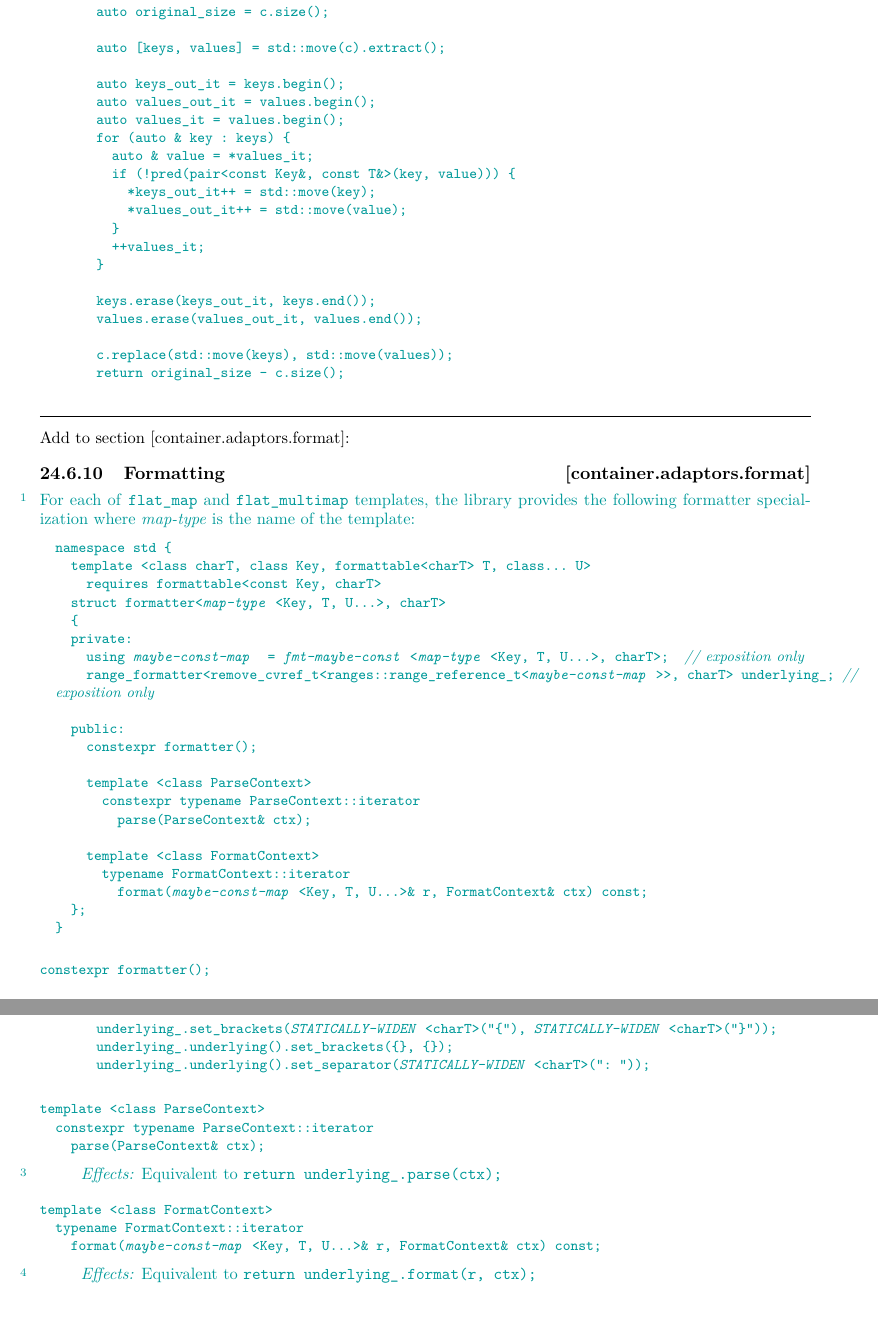
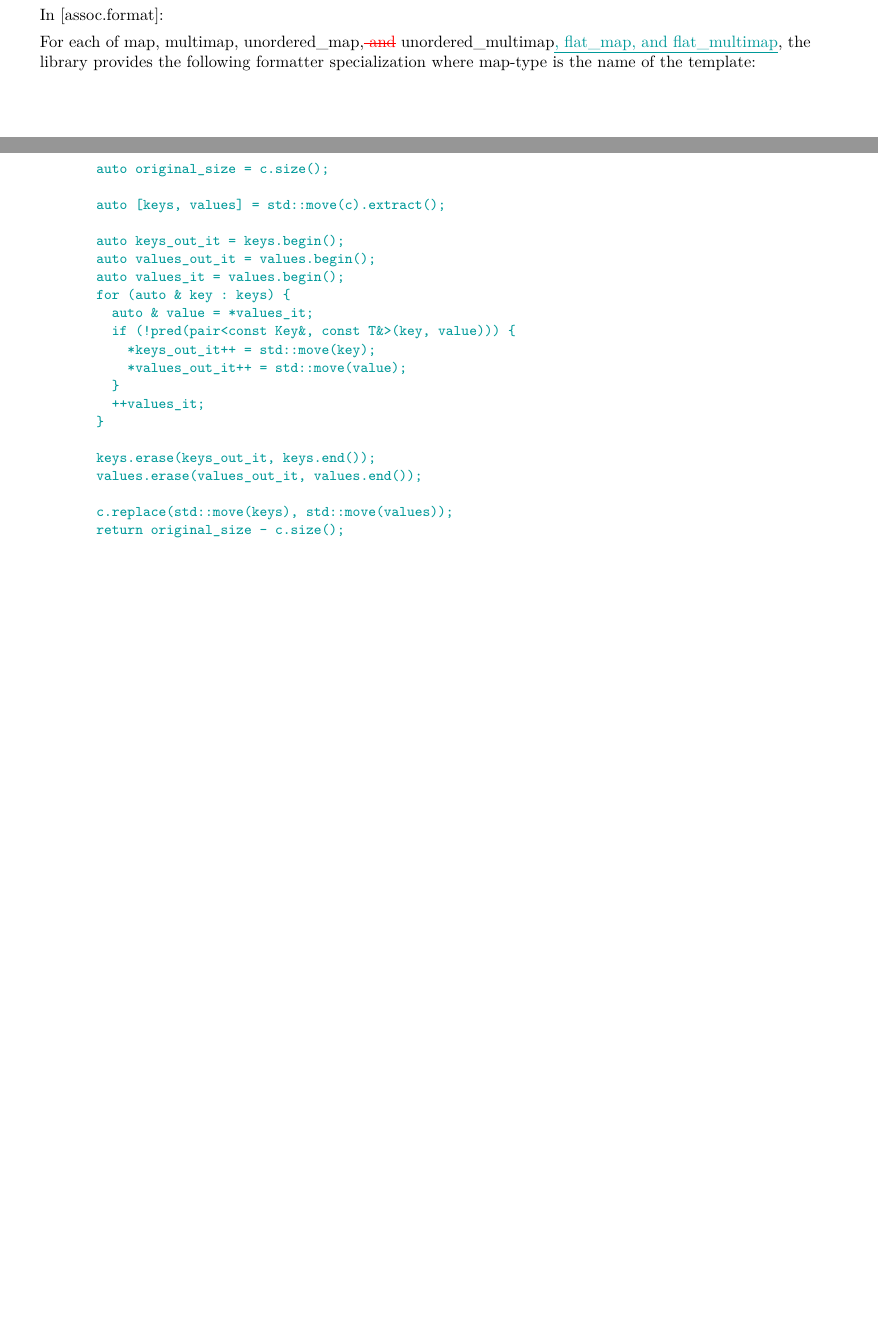
Before and after one commit to tzlaine/flat_map, a LaTeX book (paper/paper.tex, which reads paper/containers-lib.tex, paper/revisions.tex): two parts of pages 29 and 30 of 31 before the commit and two parts of pages 4 and 29 of 30 after it, joined at a grey line, cut at the place of the change, the shorter picture padded with empty space. Compiled offline with pdfLaTeX.

Commit message:
Remove explicit wording on formatting flat_*set, and instead add flat_*set to the list of sets in [assoc.format].

```diff
--- a/paper/containers-lib.tex
+++ b/paper/containers-lib.tex
@@ -1818,73 +1818,3 @@ return original_size - c.size();
 \end{codeblock}
 \end{itemdescr}
 \end{addedblock}
-
-\noindent\makebox[\linewidth]{\rule{\textwidth}{0.4pt}}
-
-Add to section [container.adaptors.format]:
-
-\rSec2[container.adaptors.format]{Formatting}
-\begin{addedblock}
-\pnum
-For each of \tcode{flat_map} and \tcode{flat_multimap} templates, the library provides the following formatter specialization where \placeholder{map-type} is the name of the template:
-\begin{codeblock}
-namespace std {
-  template <class charT, class Key, formattable<charT> T, class... U>
-    requires formattable<const Key, charT>
-  struct formatter<@\placeholder{map-type}@<Key, T, U...>, charT>
-  {
-  private:
-    using @\placeholder{maybe-const-map}@ = @\placeholder{fmt-maybe-const}@<@\placeholder{map-type}@<Key, T, U...>, charT>;  // \expos
-    range_formatter<remove_cvref_t<ranges::range_reference_t<@\placeholder{maybe-const-map}@>>, charT> underlying_; // \expos
-
-  public:
-    constexpr formatter();
-
-    template <class ParseContext>
-      constexpr typename ParseContext::iterator
-        parse(ParseContext& ctx);
-
-    template <class FormatContext>
-      typename FormatContext::iterator
-        format(@\placeholder{maybe-const-map}@<Key, T, U...>& r, FormatContext& ctx) const;
-  };
-}
-\end{codeblock}
-
-\begin{itemdecl}
-constexpr formatter();
-\end{itemdecl}
-
-\begin{itemdescr}
-\pnum
-\effects Equivalent to:
-
-\begin{codeblock}
-underlying_.set_brackets(@\placeholder{STATICALLY-WIDEN}@<charT>("{"), @\placeholder{STATICALLY-WIDEN}@<charT>("}"));
-underlying_.underlying().set_brackets({}, {});
-underlying_.underlying().set_separator(@\placeholder{STATICALLY-WIDEN}@<charT>(": "));
-\end{codeblock}
-\end{itemdescr}
-
-\begin{itemdecl}
-template <class ParseContext>
-  constexpr typename ParseContext::iterator
-    parse(ParseContext& ctx);
-\end{itemdecl}
-
-\begin{itemdescr}
-\pnum
-\effects Equivalent to \tcode{return underlying_.parse(ctx);}
-\end{itemdescr}
-
-\begin{itemdecl}
-template <class FormatContext>
-  typename FormatContext::iterator
-    format(@\placeholder{maybe-const-map}@<Key, T, U...>& r, FormatContext& ctx) const;
-\end{itemdecl}
-
-\begin{itemdescr}
-\pnum
-\effects Equivalent to \tcode{return underlying_.format(r, ctx);}
-\end{itemdescr}
-\end{addedblock}
--- a/paper/revisions.tex
+++ b/paper/revisions.tex
@@ -97,3 +97,10 @@
 \section{Wording}
 
 Add \tcode{<flat_map>} to [tab:headers.cpp].
+
+In [assoc.format]:
+
+For each of map, multimap, unordered_map,\removed{ and}
+unordered_multimap\added{, flat_map, and flat_multimap}, the library provides
+the following formatter specialization where map-type is the name of the
+template:
```
Also changed, not shown: paper/front.tex (+1 -1 lines).
